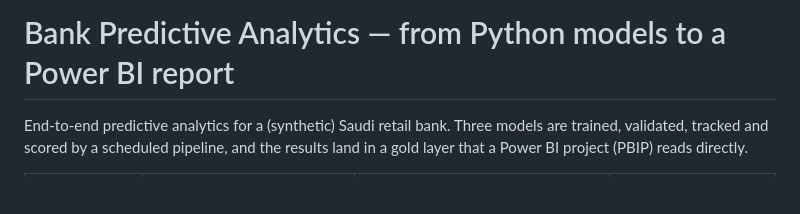
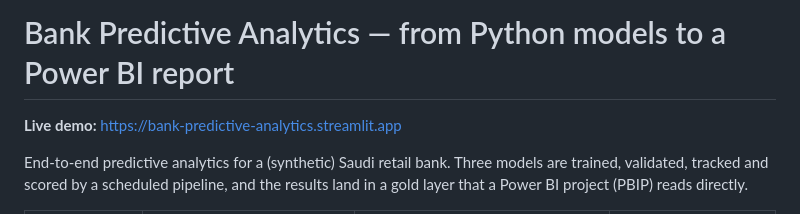
Before and after one commit to vickarzz/bank-predictive-analytics, a Markdown page: README.md, the part around the change. Rendered like a GitHub page; blank space fills up the shorter version.

Commit message:
Add live demo link to README
Added a link to the live demo of the project.

```diff
--- a/README.md
+++ b/README.md
@@ -1,4 +1,6 @@
 # Bank Predictive Analytics — from Python models to a Power BI report
+
+**Live demo:** https://bank-predictive-analytics.streamlit.app
 
 End-to-end predictive analytics for a (synthetic) Saudi retail bank. Three models are trained, validated, tracked and scored by a scheduled pipeline, and the results land in a gold layer that a Power BI project (PBIP) reads directly.
 
```
